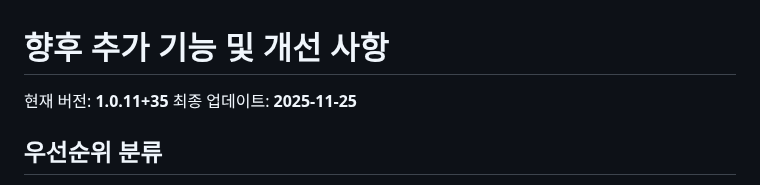
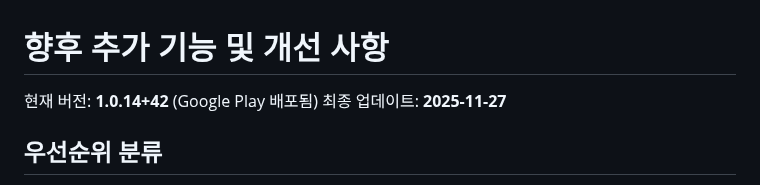
Before and after one commit to bluesky78060/flutter-todo, a Markdown page: FUTURE_TASKS.md, the part around one of its changes. Rendered like a GitHub page.

```diff
--- a/FUTURE_TASKS.md
+++ b/FUTURE_TASKS.md
@@ -1,7 +1,7 @@
 # 향후 추가 기능 및 개선 사항
 
-현재 버전: **1.0.11+35**
-최종 업데이트: **2025-11-25**
+현재 버전: **1.0.14+42** (Google Play 배포됨)
+최종 업데이트: **2025-11-27**
 
 ## 우선순위 분류
 - 🔴 **High**: 핵심 기능, 사용자 경험에 직접적 영향
```
Also changed, not shown: other parts of FUTURE_TASKS.md (+1 -1 lines), RELEASE_NOTES.md (+61 -3 lines).
